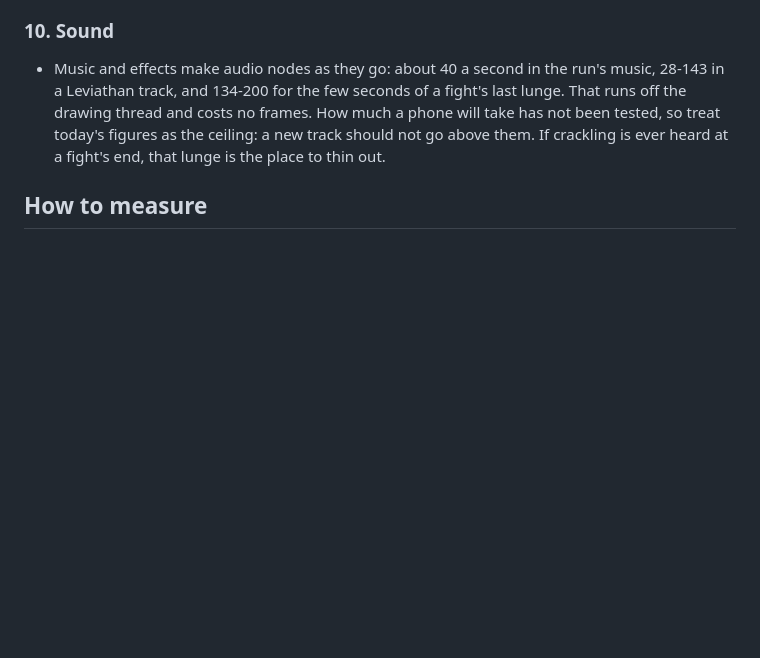
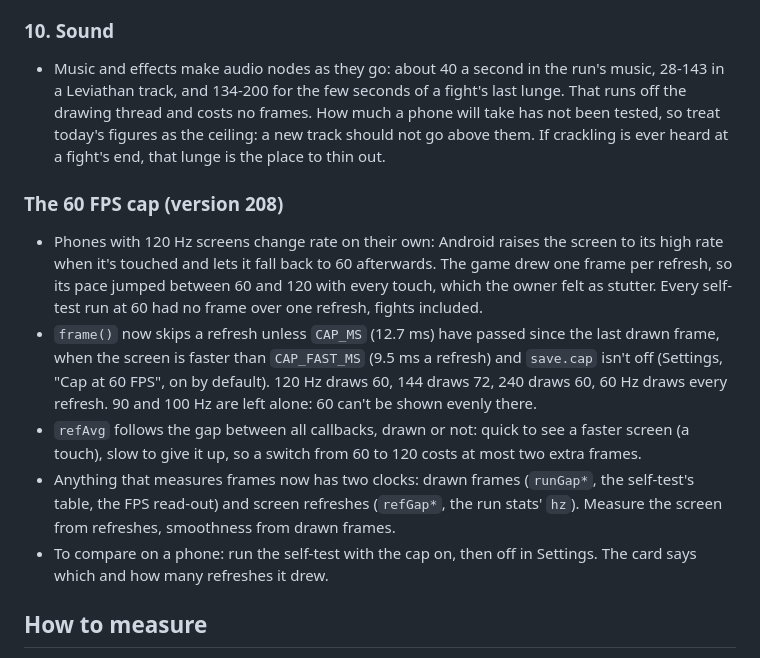
Before and after one commit to peter-routamaa/moonfall, a Markdown page: PERFORMANCE.md, the part around the change. Drawn GitHub-style; blank space fills up the shorter version.

Commit message:
PERFORMANCE.md: the 60 FPS cap
Co-Authored-By: Claude Opus 5.5 <noreply@anthropic.com>

```diff
--- a/PERFORMANCE.md
+++ b/PERFORMANCE.md
@@ -204,6 +204,22 @@ different ones on screen at once**. A Leviathan fading in has a new palette for
   phone will take has not been tested, so treat today's figures as the ceiling: a new track should not go above them.
   If crackling is ever heard at a fight's end, that lunge is the place to thin out.
 
+### The 60 FPS cap (version 208)
+
+- Phones with 120 Hz screens change rate on their own: Android raises the screen to its high rate when it's touched and
+  lets it fall back to 60 afterwards. The game drew one frame per refresh, so its pace jumped between 60 and 120 with
+  every touch, which the owner felt as stutter. Every self-test run at 60 had no frame over one refresh, fights included.
+- `frame()` now skips a refresh unless `CAP_MS` (12.7 ms) have passed since the last drawn frame, when the screen is
+  faster than `CAP_FAST_MS` (9.5 ms a refresh) and `save.cap` isn't off (Settings, "Cap at 60 FPS", on by default).
+  120 Hz draws 60, 144 draws 72, 240 draws 60, 60 Hz draws every refresh. 90 and 100 Hz are left alone: 60 can't be shown
+  evenly there.
+- `refAvg` follows the gap between all callbacks, drawn or not: quick to see a faster screen (a touch), slow to give it
+  up, so a switch from 60 to 120 costs at most two extra frames.
+- Anything that measures frames now has two clocks: drawn frames (`runGap*`, the self-test's table, the FPS read-out)
+  and screen refreshes (`refGap*`, the run stats' `hz`). Measure the screen from refreshes, smoothness from drawn frames.
+- To compare on a phone: run the self-test with the cap on, then off in Settings. The card says which and how many
+  refreshes it drew.
+
 ## How to measure
 
 1. `python3 tools/prof.py`, serve `tools/out`, open `frame.html?w=390&h=844&page=prof.html` (add `&moon=jungle`).
```
